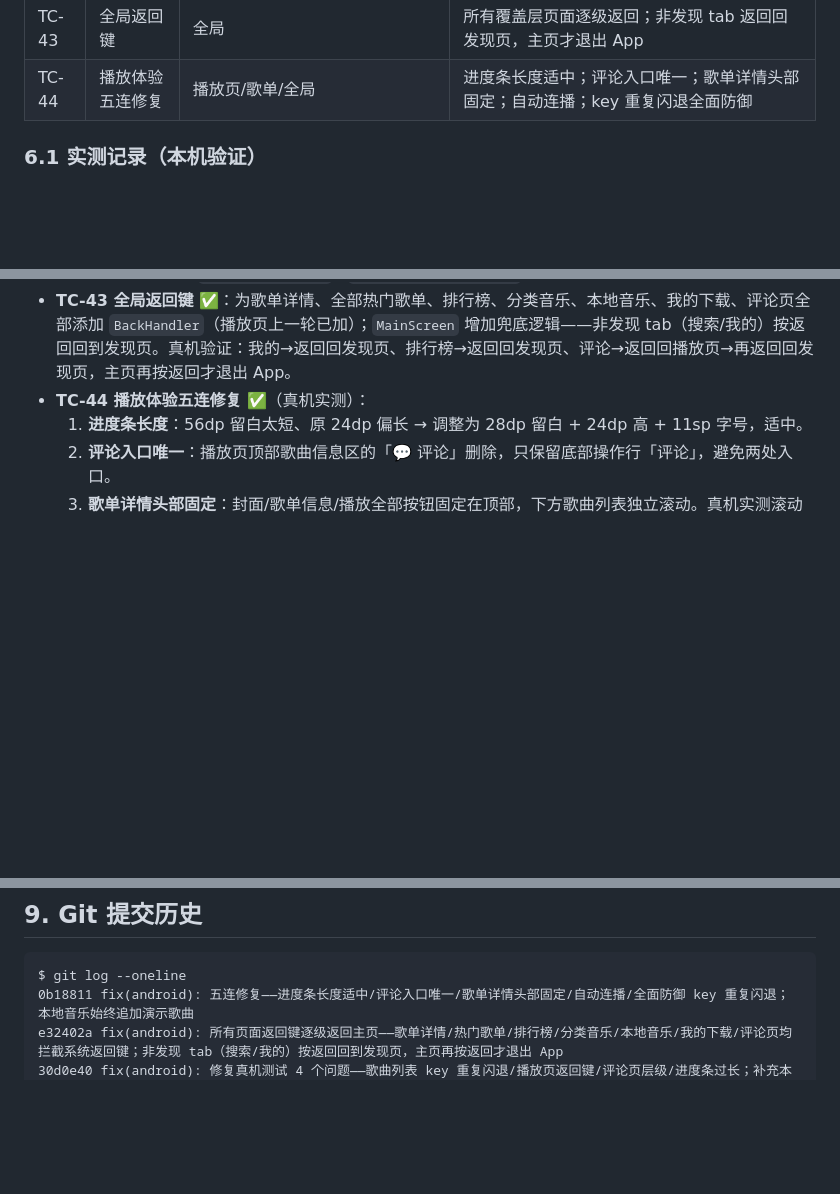
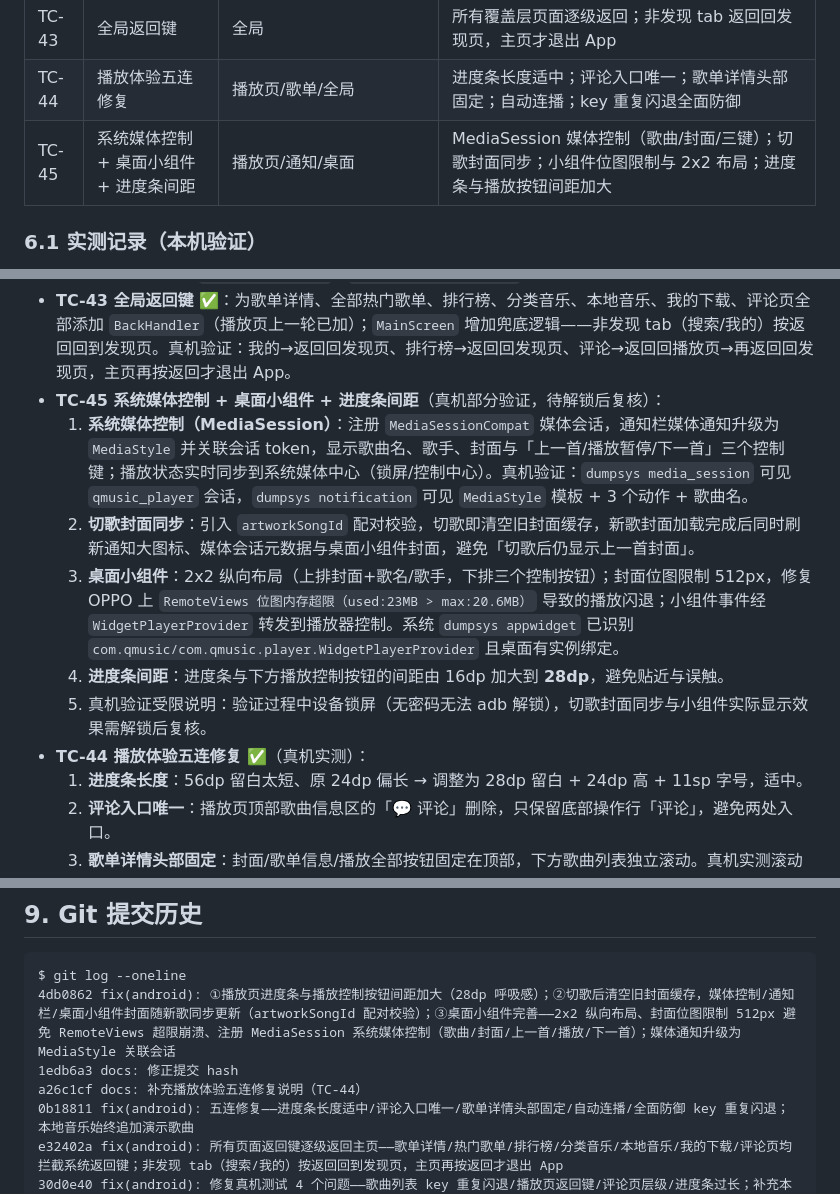
Before and after one commit to hequnsky/qMusic, a Markdown page: docs/交付说明.md, 3 parts joined by grey strips. GitHub-like rendering; blank space fills up the shorter version.

Commit message:
docs: 补充系统媒体控制/桌面小组件/进度条间距修复说明（TC-45）

````diff
--- a/docs/交付说明.md
+++ b/docs/交付说明.md
@@ -189,6 +189,7 @@ adb install -r android/app/build/outputs/apk/debug/app-debug.apk
 | TC-42 | 真机问题修复 | 全局 | ①歌曲列表 key 重复闪退；②播放页返回键；③评论页层级；④进度条过长 |
 | TC-43 | 全局返回键 | 全局 | 所有覆盖层页面逐级返回；非发现 tab 返回回发现页，主页才退出 App |
 | TC-44 | 播放体验五连修复 | 播放页/歌单/全局 | 进度条长度适中；评论入口唯一；歌单详情头部固定；自动连播；key 重复闪退全面防御 |
+| TC-45 | 系统媒体控制 + 桌面小组件 + 进度条间距 | 播放页/通知/桌面 | MediaSession 媒体控制（歌曲/封面/三键）；切歌封面同步；小组件位图限制与 2x2 布局；进度条与播放按钮间距加大 |
 
 ### 6.1 实测记录（本机验证）
 
@@ -239,6 +240,12 @@ adb install -r android/app/build/outputs/apk/debug/app-debug.apk
   4. **播放页进度条过长**：两侧留白从 24dp 增至 40dp、Slider 高度压缩到 26dp、上下间距减小。
   另修复 Manifest 缺失 `READ_MEDIA_AUDIO` / `READ_EXTERNAL_STORAGE` 声明导致本地音乐权限无法授予的问题。
 - **TC-43 全局返回键** ✅：为歌单详情、全部热门歌单、排行榜、分类音乐、本地音乐、我的下载、评论页全部添加 `BackHandler`（播放页上一轮已加）；`MainScreen` 增加兜底逻辑——非发现 tab（搜索/我的）按返回回到发现页。真机验证：我的→返回回发现页、排行榜→返回回发现页、评论→返回回播放页→再返回回发现页，主页再按返回才退出 App。
+- **TC-45 系统媒体控制 + 桌面小组件 + 进度条间距**（真机部分验证，待解锁后复核）：
+  1. **系统媒体控制（MediaSession）**：注册 `MediaSessionCompat` 媒体会话，通知栏媒体通知升级为 `MediaStyle` 并关联会话 token，显示歌曲名、歌手、封面与「上一首/播放暂停/下一首」三个控制键；播放状态实时同步到系统媒体中心（锁屏/控制中心）。真机验证：`dumpsys media_session` 可见 `qmusic_player` 会话，`dumpsys notification` 可见 `MediaStyle` 模板 + 3 个动作 + 歌曲名。
+  2. **切歌封面同步**：引入 `artworkSongId` 配对校验，切歌即清空旧封面缓存，新歌封面加载完成后同时刷新通知大图标、媒体会话元数据与桌面小组件封面，避免「切歌后仍显示上一首封面」。
+  3. **桌面小组件**：2x2 纵向布局（上排封面+歌名/歌手，下排三个控制按钮）；封面位图限制 512px，修复 OPPO 上 `RemoteViews 位图内存超限（used:23MB > max:20.6MB）` 导致的播放闪退；小组件事件经 `WidgetPlayerProvider` 转发到播放器控制。系统 `dumpsys appwidget` 已识别 `com.qmusic/com.qmusic.player.WidgetPlayerProvider` 且桌面有实例绑定。
+  4. **进度条间距**：进度条与下方播放控制按钮的间距由 16dp 加大到 **28dp**，避免贴近与误触。
+  5. 真机验证受限说明：验证过程中设备锁屏（无密码无法 adb 解锁），切歌封面同步与小组件实际显示效果需解锁后复核。
 - **TC-44 播放体验五连修复** ✅（真机实测）：
   1. **进度条长度**：56dp 留白太短、原 24dp 偏长 → 调整为 28dp 留白 + 24dp 高 + 11sp 字号，适中。
   2. **评论入口唯一**：播放页顶部歌曲信息区的「💬 评论」删除，只保留底部操作行「评论」，避免两处入口。
@@ -295,6 +302,9 @@ adb install -r android/app/build/outputs/apk/debug/app-debug.apk
 
 ```
 $ git log --oneline
+4db0862 fix(android): ①播放页进度条与播放控制按钮间距加大（28dp 呼吸感）；②切歌后清空旧封面缓存，媒体控制/通知栏/桌面小组件封面随新歌同步更新（artworkSongId 配对校验）；③桌面小组件完善——2x2 纵向布局、封面位图限制 512px 避免 RemoteViews 超限崩溃、注册 MediaSession 系统媒体控制（歌曲/封面/上一首/播放/下一首）；媒体通知升级为 MediaStyle 关联会话
+1edb6a3 docs: 修正提交 hash
+a26c1cf docs: 补充播放体验五连修复说明（TC-44）
 0b18811 fix(android): 五连修复——进度条长度适中/评论入口唯一/歌单详情头部固定/自动连播/全面防御 key 重复闪退；本地音乐始终追加演示歌曲
 e32402a fix(android): 所有页面返回键逐级返回主页——歌单详情/热门歌单/排行榜/分类音乐/本地音乐/我的下载/评论页均拦截系统返回键；非发现 tab（搜索/我的）按返回回到发现页，主页再按返回才退出 App
 30d0e40 fix(android): 修复真机测试 4 个问题——歌曲列表 key 重复闪退/播放页返回键/评论页层级/进度条过长；补充本地音乐权限声明
````
